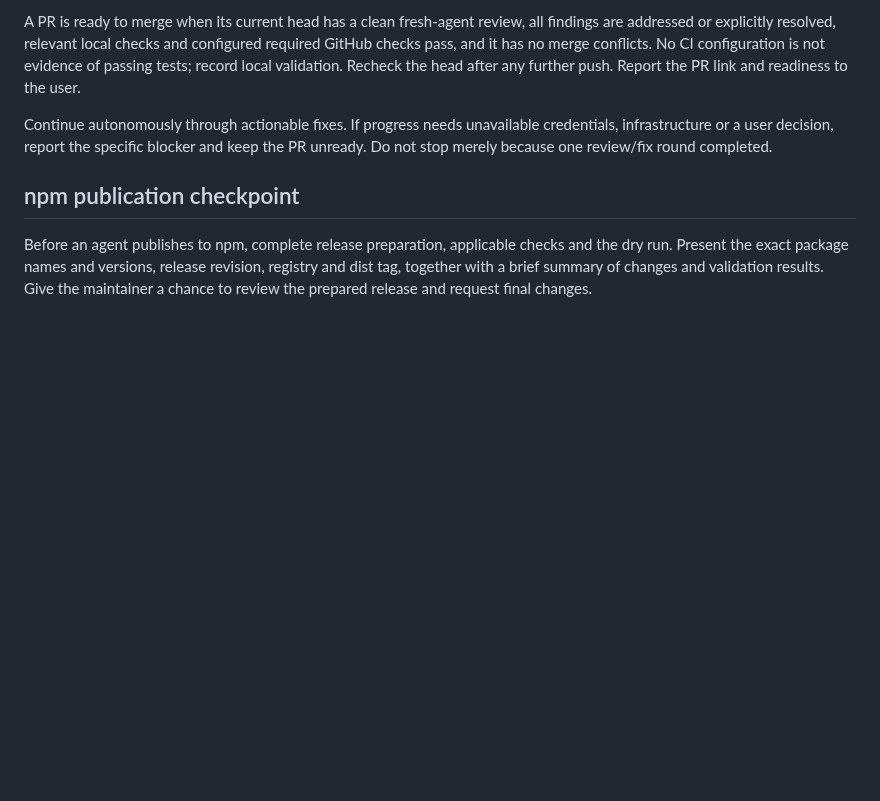
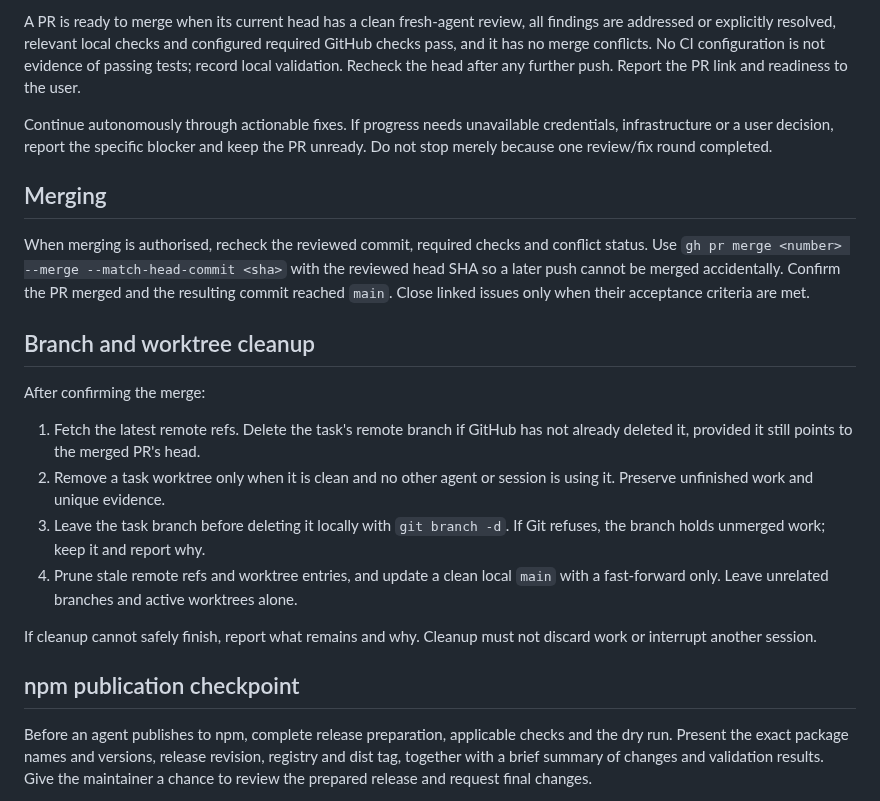
Before and after one commit to Binary-Balance/seshat, a Markdown page: docs/agents/delivery.md, the part around the change. Drawn GitHub-style; blank space fills up the shorter version.

Commit message:
Add merge and cleanup steps to delivery guide
Merging pins the reviewed head so a later push cannot slip in, and
cleanup removes merged branches and worktrees without discarding
unfinished work. Earlier sessions left eleven stale worktree entries
behind.

```diff
--- a/docs/agents/delivery.md
+++ b/docs/agents/delivery.md
@@ -115,6 +115,30 @@ Continue autonomously through actionable fixes. If progress needs unavailable
 credentials, infrastructure or a user decision, report the specific blocker and
 keep the PR unready. Do not stop merely because one review/fix round completed.
 
+## Merging
+
+When merging is authorised, recheck the reviewed commit, required checks and
+conflict status. Use `gh pr merge <number> --merge --match-head-commit <sha>`
+with the reviewed head SHA so a later push cannot be merged accidentally.
+Confirm the PR merged and the resulting commit reached `main`. Close linked
+issues only when their acceptance criteria are met.
+
+## Branch and worktree cleanup
+
+After confirming the merge:
+
+1. Fetch the latest remote refs. Delete the task's remote branch if GitHub has
+   not already deleted it, provided it still points to the merged PR's head.
+2. Remove a task worktree only when it is clean and no other agent or session is
+   using it. Preserve unfinished work and unique evidence.
+3. Leave the task branch before deleting it locally with `git branch -d`. If Git
+   refuses, the branch holds unmerged work; keep it and report why.
+4. Prune stale remote refs and worktree entries, and update a clean local `main`
+   with a fast-forward only. Leave unrelated branches and active worktrees alone.
+
+If cleanup cannot safely finish, report what remains and why. Cleanup must not
+discard work or interrupt another session.
+
 ## npm publication checkpoint
 
 Before an agent publishes to npm, complete release preparation, applicable
```
